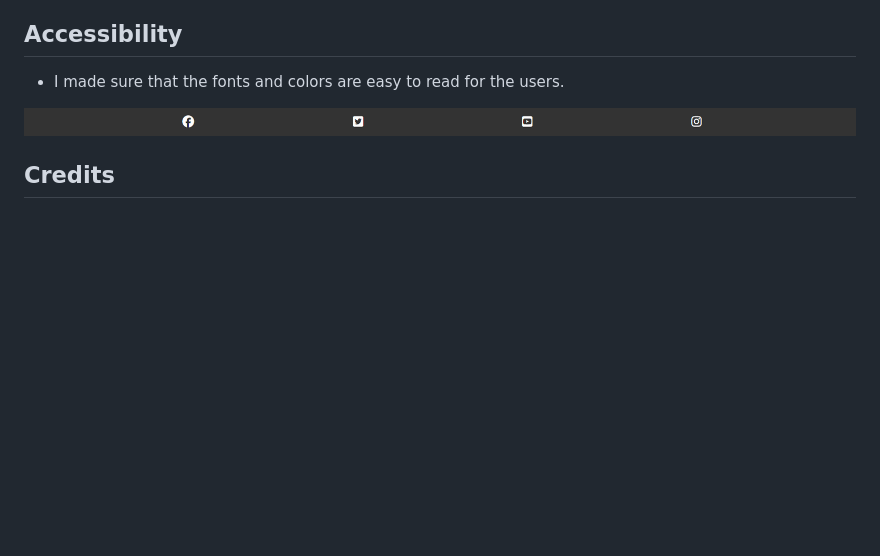
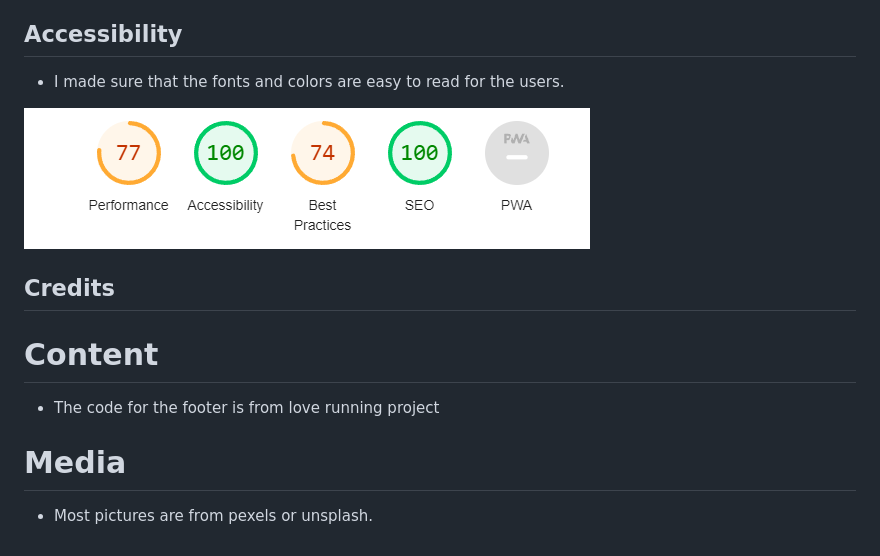
Before and after one commit to Hazarsoysuren/Mindfoul-Soul, a Markdown page: README.md, the part around the change. GitHub-like rendering; blank space fills up the shorter version.

```diff
--- a/README.md
+++ b/README.md
@@ -54,6 +54,10 @@ The users of this website will be able to navigate through three different pages
 ## Accessibility
  - I made sure that the fonts and colors are easy to read for the users.
 
-![Image of the footer](https://github.com/Hazarsoysuren/Mindfoul-Soul/blob/main/assets/images/footer.png?raw=true)
+![Image of performance](https://github.com/Hazarsoysuren/Mindfoul-Soul/blob/main/assets/images/performance.png?raw=true)
 
 ## Credits
+# Content
+- The code for the footer is from love running project
+# Media
+- Most pictures are from pexels or unsplash.
```
